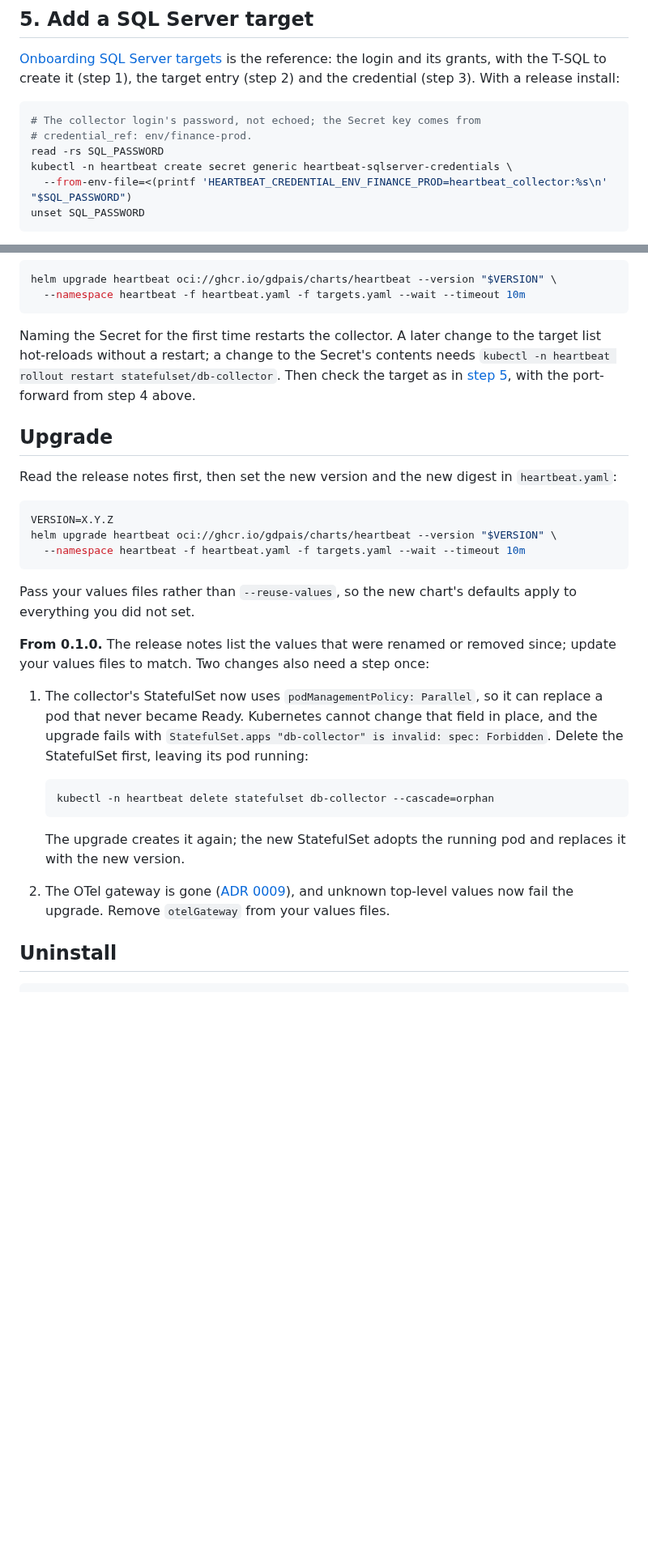
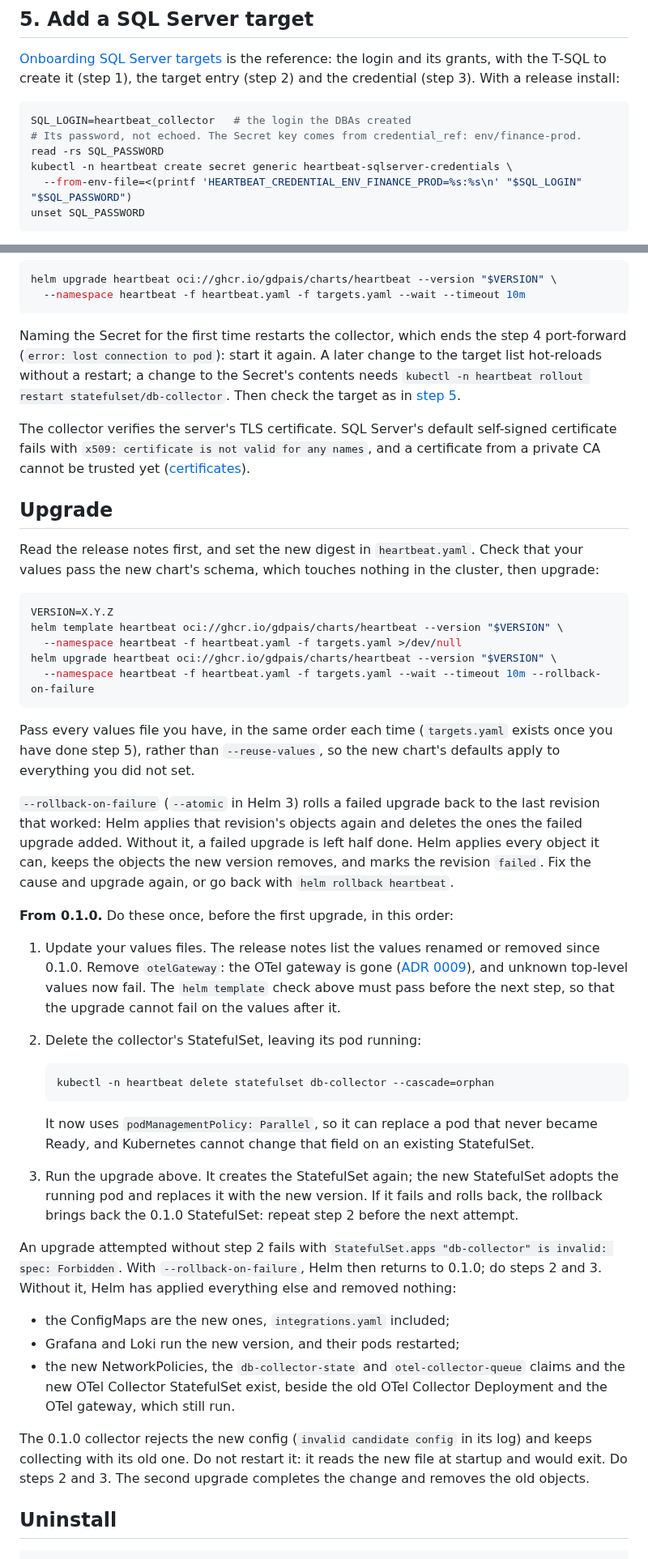
Before and after one commit to gdpais/Heartbeat, a Markdown page: docs/guides/install-from-release.md, 2 parts joined by grey strips. Shown at 81% size. GitHub-like rendering; blank space fills up the shorter version.

Commit message:
docs: order the 0.1.0 upgrade steps and fill gaps the install test found [0.5]
A test install of this branch's chart, followed by an upgrade from the
published 0.1.0, found that the guide presented the StatefulSet
`spec: Forbidden` error as the normal signal. That failed upgrade had
already applied everything else: new ConfigMaps (the 0.1.0 collector
rejected the new integrations.yaml), restarted Grafana and Loki, new
NetworkPolicies, claims and an OTel Collector StatefulSet beside the old
Deployment and gateway.

The 0.1.0 steps now come first and in a safe order: fix the values and
check them with helm template, then the orphan delete, then the upgrade,
so a schema failure cannot leave the pod without its StatefulSet. The
upgrade command adds --rollback-on-failure (--atomic in Helm 3); in Helm
4.2.4 and 3.22.0 a failed upgrade applies what it can and deletes
nothing, and the rollback applies the last good revision again and
deletes what the failed one added. The guide says what a failed attempt
leaves behind and how to finish it.

Also: step 3's fix-up command no longer passes targets.yaml before step 5
creates it; step 5 says to restart the port-forward the collector restart
ends, and notes certificate verification; step 4 shows the expected
/admin/config output and warns that a busy local port makes
port-forward listen on [::1] only; the login name is a variable; the
volumes total 20.25 GiB. Onboarding gets a Certificates section (the
chart value, the two x509 errors, private CAs not supported yet) and
sends the admin token to curl on stdin.

Co-Authored-By: Claude Opus 5.5 <noreply@anthropic.com>

````diff
--- a/docs/guides/install-from-release.md
+++ b/docs/guides/install-from-release.md
@@ -132,11 +154,11 @@ login and its grants, with the T-SQL to create it (step 1), the target entry
 (step 2) and the credential (step 3). With a release install:
 
 ```bash
-# The collector login's password, not echoed; the Secret key comes from
-# credential_ref: env/finance-prod.
+SQL_LOGIN=heartbeat_collector   # the login the DBAs created
+# Its password, not echoed. The Secret key comes from credential_ref: env/finance-prod.
 read -rs SQL_PASSWORD
 kubectl -n heartbeat create secret generic heartbeat-sqlserver-credentials \
-  --from-env-file=<(printf 'HEARTBEAT_CREDENTIAL_ENV_FINANCE_PROD=heartbeat_collector:%s\n' "$SQL_PASSWORD")
+  --from-env-file=<(printf 'HEARTBEAT_CREDENTIAL_ENV_FINANCE_PROD=%s:%s\n' "$SQL_LOGIN" "$SQL_PASSWORD")
 unset SQL_PASSWORD
 ```
 
@@ -163,46 +185,79 @@ helm upgrade heartbeat oci://ghcr.io/gdpais/charts/heartbeat --version "$VERSION
   --namespace heartbeat -f heartbeat.yaml -f targets.yaml --wait --timeout 10m
 ```
 
-Naming the Secret for the first time restarts the collector. A later change
-to the target list hot-reloads without a restart; a change to the Secret's
-contents needs `kubectl -n heartbeat rollout restart statefulset/db-collector`.
-Then check the target as in [step 5](database-targets.md#5-verify), with the
-port-forward from step 4 above.
+Naming the Secret for the first time restarts the collector, which ends the
+step 4 port-forward (`error: lost connection to pod`): start it again. A later
+change to the target list hot-reloads without a restart; a change to the
+Secret's contents needs `kubectl -n heartbeat rollout restart statefulset/db-collector`.
+Then check the target as in [step 5](database-targets.md#5-verify).
+
+The collector verifies the server's TLS certificate. SQL Server's default
+self-signed certificate fails with `x509: certificate is not valid for any
+names`, and a certificate from a private CA cannot be trusted yet
+([certificates](database-targets.md#certificates)).
 
 ## Upgrade
 
-Read the release notes first, then set the new version and the new digest in
-`heartbeat.yaml`:
+Read the release notes first, and set the new digest in `heartbeat.yaml`.
+Check that your values pass the new chart's schema, which touches nothing in
+the cluster, then upgrade:
 
 ```bash
 VERSION=X.Y.Z
+helm template heartbeat oci://ghcr.io/gdpais/charts/heartbeat --version "$VERSION" \
+  --namespace heartbeat -f heartbeat.yaml -f targets.yaml >/dev/null
 helm upgrade heartbeat oci://ghcr.io/gdpais/charts/heartbeat --version "$VERSION" \
-  --namespace heartbeat -f heartbeat.yaml -f targets.yaml --wait --timeout 10m
+  --namespace heartbeat -f heartbeat.yaml -f targets.yaml --wait --timeout 10m --rollback-on-failure
 ```
 
-Pass your values files rather than `--reuse-values`, so the new chart's
-defaults apply to everything you did not set.
+Pass every values file you have, in the same order each time (`targets.yaml`
+exists once you have done step 5), rather than `--reuse-values`, so the new
+chart's defaults apply to everything you did not set.
 
-**From 0.1.0.** The release notes list the values that were renamed or
-removed since; update your values files to match. Two changes also need a
-step once:
+`--rollback-on-failure` (`--atomic` in Helm 3) rolls a failed upgrade back to
+the last revision that worked: Helm applies that revision's objects again and
+deletes the ones the failed upgrade added. Without it, a failed upgrade is
+left half done. Helm applies every object it can, keeps the objects the new
+version removes, and marks the revision `failed`. Fix the cause and upgrade
+again, or go back with `helm rollback heartbeat`.
 
-1. The collector's StatefulSet now uses `podManagementPolicy: Parallel`, so it
-   can replace a pod that never became Ready. Kubernetes cannot change that
-   field in place, and the upgrade fails with
-   `StatefulSet.apps "db-collector" is invalid: spec: Forbidden`. Delete the
-   StatefulSet first, leaving its pod running:
+**From 0.1.0.** Do these once, before the first upgrade, in this order:
+
+1. Update your values files. The release notes list the values renamed or
+   removed since 0.1.0. Remove `otelGateway`: the OTel gateway is gone
+   ([ADR 0009](../architecture/decisions/0009-remove-the-otel-gateway.md)),
+   and unknown top-level values now fail. The `helm template` check above
+   must pass before the next step, so that the upgrade cannot fail on the
+   values after it.
+2. Delete the collector's StatefulSet, leaving its pod running:
 
    ```bash
    kubectl -n heartbeat delete statefulset db-collector --cascade=orphan
    ```
 
-   The upgrade creates it again; the new StatefulSet adopts the running pod
-   and replaces it with the new version.
-2. The OTel gateway is gone
-   ([ADR 0009](../architecture/decisions/0009-remove-the-otel-gateway.md)),
-   and unknown top-level values now fail the upgrade. Remove `otelGateway`
-   from your values files.
+   It now uses `podManagementPolicy: Parallel`, so it can replace a pod that
+   never became Ready, and Kubernetes cannot change that field on an existing
+   StatefulSet.
+3. Run the upgrade above. It creates the StatefulSet again; the new
+   StatefulSet adopts the running pod and replaces it with the new version.
+   If it fails and rolls back, the rollback brings back the 0.1.0
+   StatefulSet: repeat step 2 before the next attempt.
+
+An upgrade attempted without step 2 fails with
+`StatefulSet.apps "db-collector" is invalid: spec: Forbidden`. With
+`--rollback-on-failure`, Helm then returns to 0.1.0; do steps 2 and 3. Without
+it, Helm has applied everything else and removed nothing:
+
+- the ConfigMaps are the new ones, `integrations.yaml` included;
+- Grafana and Loki run the new version, and their pods restarted;
+- the new NetworkPolicies, the `db-collector-state` and `otel-collector-queue`
+  claims and the new OTel Collector StatefulSet exist, beside the old OTel
+  Collector Deployment and the OTel gateway, which still run.
+
+The 0.1.0 collector rejects the new config (`invalid candidate config` in
+its log) and keeps collecting with its old one. Do not restart it: it reads
+the new file at startup and would exit. Do steps 2 and 3. The second upgrade
+completes the change and removes the old objects.
 
 ## Uninstall
 
````
Also changed, not shown: other parts of docs/guides/install-from-release.md (+28 -6 lines), docs/guides/database-targets.md (+17 -6 lines).
